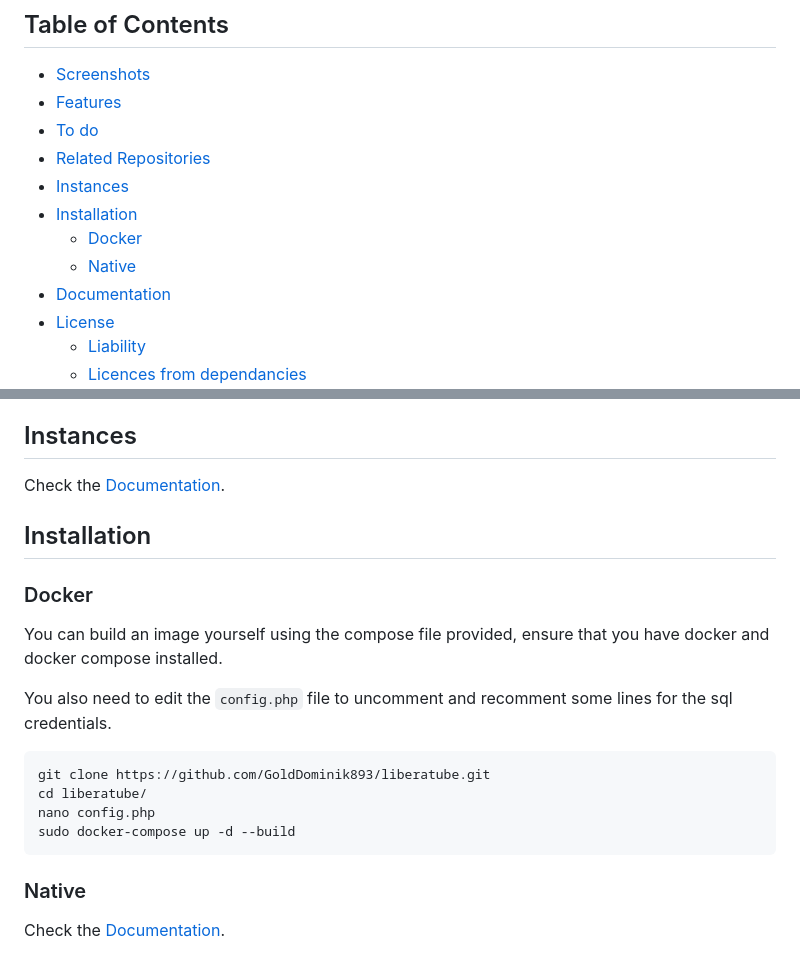
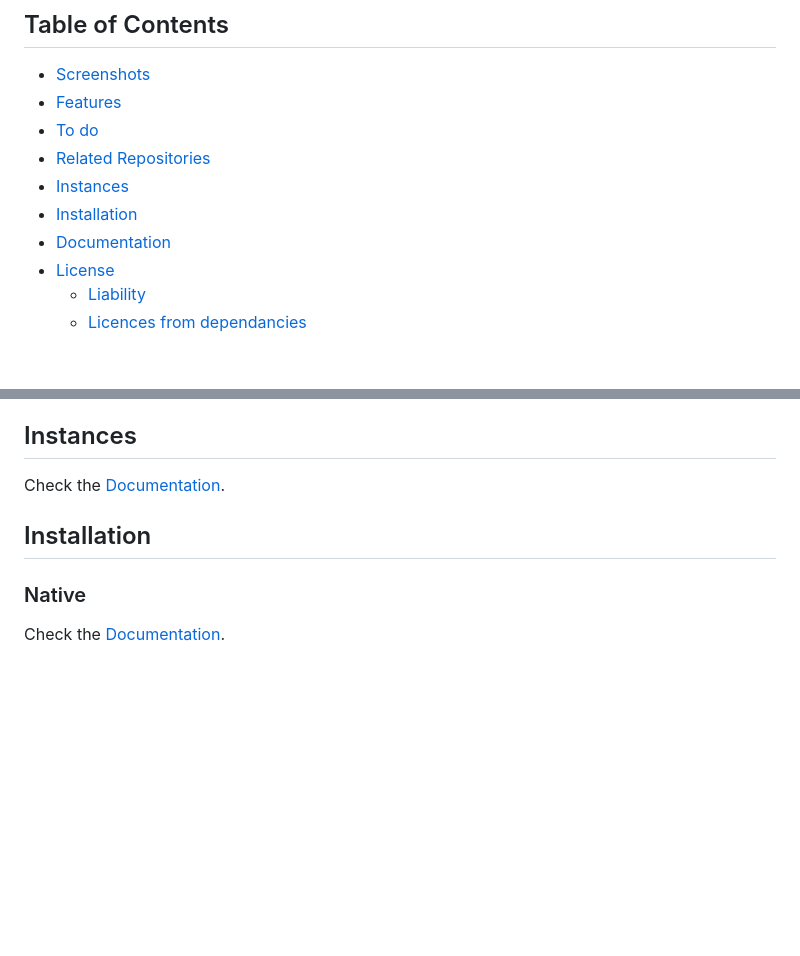
Before and after one commit to GoldDominik893/liberatube, a Markdown page: README.md, 2 parts joined by grey strips. Drawn GitHub-style; blank space fills up the shorter version.

Commit message:
Remove Docker installation section from README
Removed Docker installation instructions from README.

````diff
--- a/README.md
+++ b/README.md
@@ -16,8 +16,6 @@
 * [Related Repositories](#related-repositories)
 * [Instances](#instances)
 * [Installation](#installation)
-  * [Docker](#docker)
-  * [Native](#native)
 * [Documentation](#documentation)
 * [License](#license)
   * [Liability](#liability)
@@ -71,19 +69,6 @@ Check the [Documentation](https://liberatube-docs.epicsite.xyz/general/2.instanc
 
 ## Installation
 
-### Docker
-
-You can build an image yourself using the compose file provided, ensure that you have docker and docker compose installed.
-
-You also need to edit the `config.php` file to uncomment and recomment some lines for the sql credentials.
-
-```bash
-git clone https://github.com/GoldDominik893/liberatube.git
-cd liberatube/
-nano config.php
-sudo docker-compose up -d --build
-```
-
 ### Native
 
 Check the [Documentation](https://liberatube-docs.epicsite.xyz/installation/1.prerequisites/).
````
